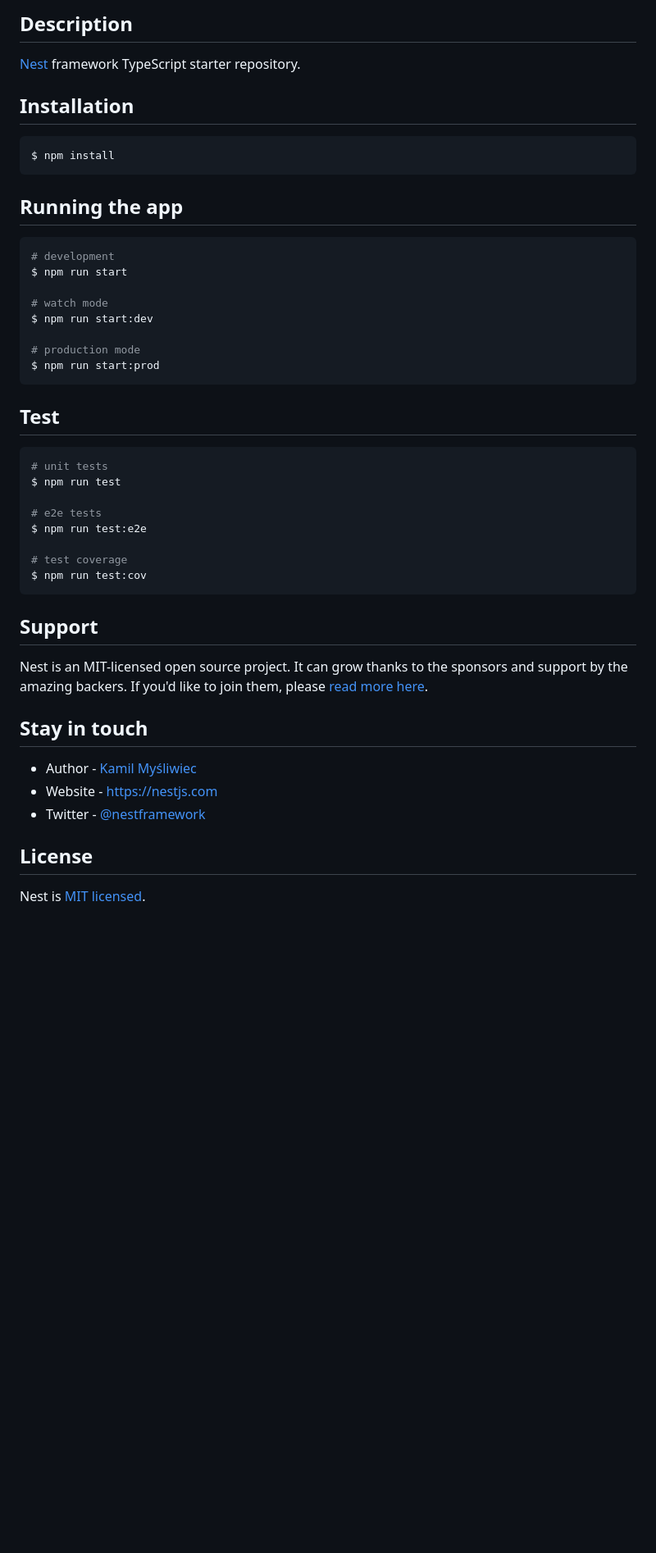
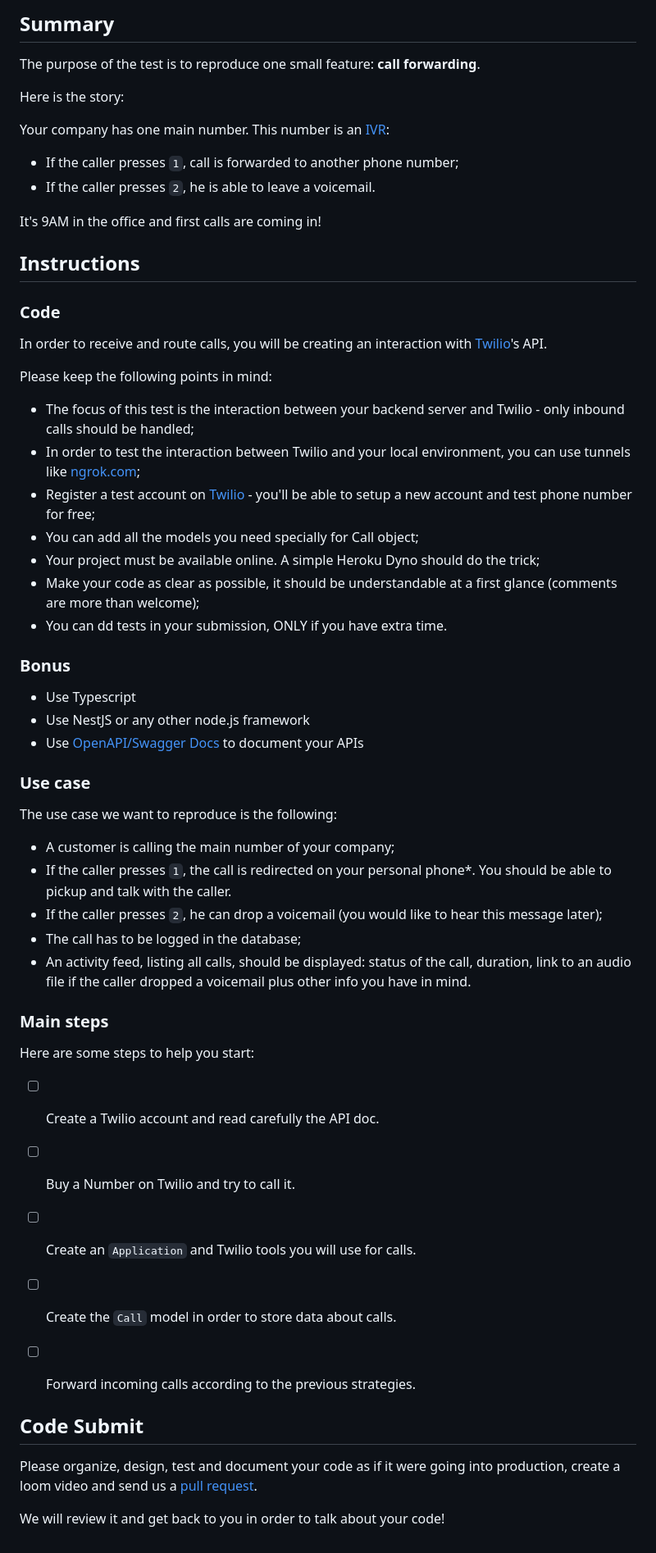
Before and after one commit to turingtechPK/backend-hiring-test-1, a Markdown page: README.md, the part around one of its changes. Shown at 82% size. Rendered like a GitHub page; blank space fills up the shorter version.

````diff
--- a/README.md
+++ b/README.md
@@ -24,50 +6,65 @@
 
-## Description
+## Summary
 
-[Nest](https://github.com/nestjs/nest) framework TypeScript starter repository.
+The purpose of the test is to reproduce one small feature: __call forwarding__.
 
-## Installation
+Here is the story:
 
-```bash
-$ npm install
-```
+Your company has one main number. This number is an [IVR](https://en.wikipedia.org/wiki/Interactive_voice_response):
+- If the caller presses `1`, call is forwarded to another phone number;
+- If the caller presses `2`, he is able to leave a voicemail.
 
-## Running the app
+It's 9AM in the office and first calls are coming in!
 
-```bash
-# development
-$ npm run start
+## Instructions
 
-# watch mode
-$ npm run start:dev
+### Code
 
-# production mode
-$ npm run start:prod
-```
+In order to receive and route calls, you will be creating an interaction with [Twilio](https://twilio.com)'s API.
 
-## Test
+Please keep the following points in mind:
 
-```bash
-# unit tests
-$ npm run test
+- The focus of this test is the interaction between your backend server and Twilio - only inbound calls should be handled;
+- In order to test the interaction between Twilio and your local environment, you can use tunnels like [ngrok.com](https://ngrok.com);
+- Register a test account on [Twilio](https://twilio.com) - you'll be able to setup a new account and test phone number for free;
+- You can add all the models you need specially for Call object;
+- Your project must be available online. A simple Heroku Dyno should do the trick;
+- Make your code as clear as possible, it should be understandable at a first glance (comments are more than welcome);
+- You can dd tests in your submission, ONLY if you have extra time.
 
-# e2e tests
-$ npm run test:e2e
+### Bonus
 
-# test coverage
-$ npm run test:cov
-```
+- Use Typescript
+- Use NestJS or any other node.js framework
+- Use [OpenAPI/Swagger Docs](https://swagger.io/solutions/api-documentation/) to document your APIs
 
-## Support
+### Use case
 
-Nest is an MIT-licensed open source project. It can grow thanks to the sponsors and support by the amazing backers. If you'd like to join them, please [read more here](https://docs.nestjs.com/support).
+The use case we want to reproduce is the following:
 
-## Stay in touch
+- A customer is calling the main number of your company;
+- If the caller presses `1`, the call is redirected on your personal phone\*. You should be able to pickup and talk with the caller.
+- If the caller presses `2`, he can drop a voicemail (you would like to hear this message later);
+- The call has to be logged in the database;
+- An activity feed, listing all calls, should be displayed: status of the call, duration, link to an audio file if the caller dropped a voicemail plus other info you have in mind.
 
-- Author - [Kamil Myśliwiec](https://kamilmysliwiec.com)
-- Website - [https://nestjs.com](https://nestjs.com/)
-- Twitter - [@nestframework](https://twitter.com/nestframework)
+### Main steps
 
-## License
+Here are some steps to help you start:
 
-Nest is [MIT licensed](LICENSE).
+- [ ] Create a Twilio account and read carefully the API doc.
+
+- [ ] Buy a Number on Twilio and try to call it.
+
+- [ ] Create an `Application` and Twilio tools you will use for calls.
+
+- [ ] Create the `Call` model in order to store data about calls.
+
+- [ ] Forward incoming calls according to the previous strategies.
+
+
+
+## Code Submit
+Please organize, design, test and document your code as if it were going into production, create a loom video and send us a [pull request](https://opensource.com/article/19/7/create-pull-request-github).
+
+We will review it and get back to you in order to talk about your code!
````
Also changed, not shown: other parts of README.md (+3 -21 lines).
